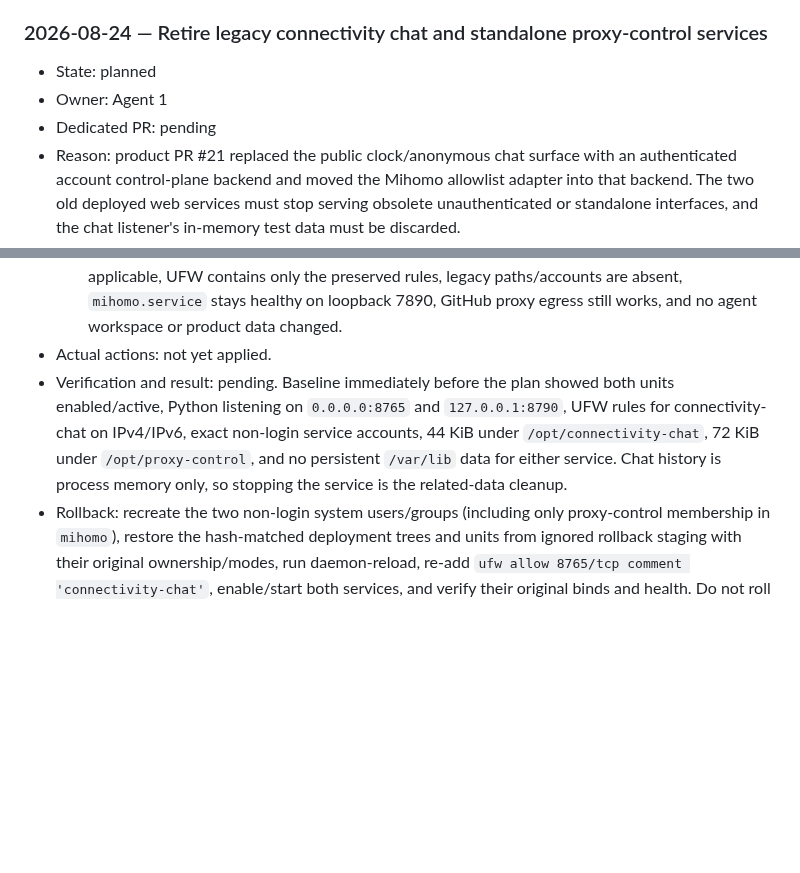
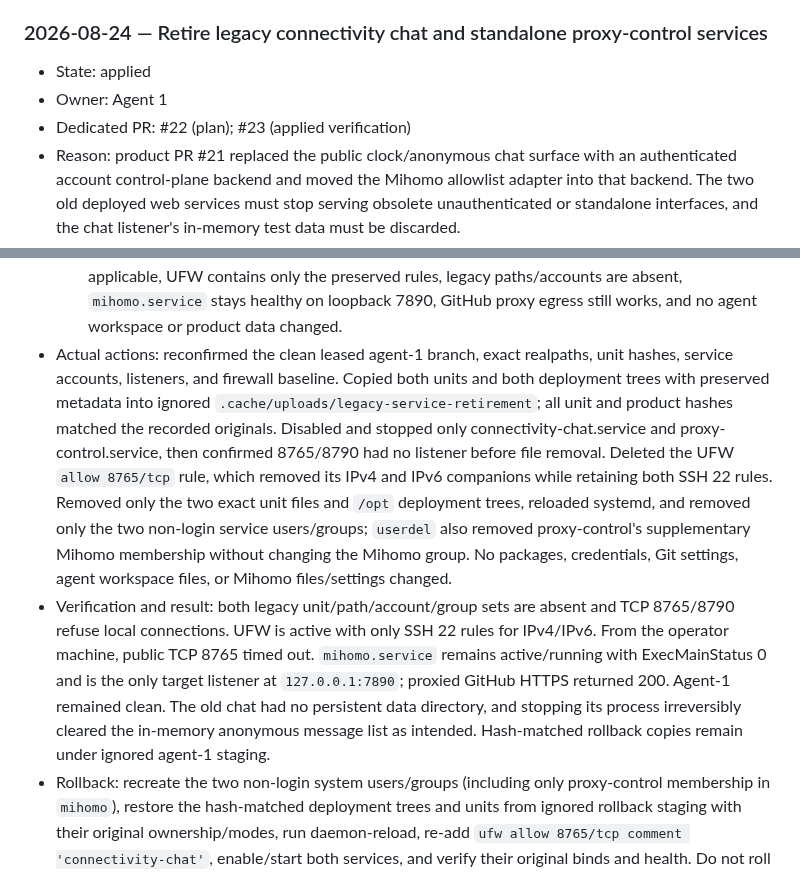
Before and after one commit to souldowndesu/WebServer, a Markdown page: ENVIRONMENT_CHANGES.md, 2 parts joined by grey strips. Rendered like a GitHub page; blank space fills up the shorter version.

Commit message:
Record legacy service retirement

```diff
--- a/ENVIRONMENT_CHANGES.md
+++ b/ENVIRONMENT_CHANGES.md
@@ -127,9 +127,9 @@ No server environment changes were made during the workflow-document initializat
 
 ### 2026-08-24 — Retire legacy connectivity chat and standalone proxy-control services
 
-- State: planned
+- State: applied
 - Owner: Agent 1
-- Dedicated PR: pending
+- Dedicated PR: #22 (plan); #23 (applied verification)
 - Reason: product PR #21 replaced the public clock/anonymous chat surface with an authenticated account control-plane backend and moved the Mihomo allowlist adapter into that backend. The two old deployed web services must stop serving obsolete unauthenticated or standalone interfaces, and the chat listener's in-memory test data must be discarded.
 - Scope (exact paths/packages/services/settings): disable and stop only `connectivity-chat.service` and `proxy-control.service`; remove only `/etc/systemd/system/connectivity-chat.service`, `/etc/systemd/system/proxy-control.service`, `/opt/connectivity-chat`, and `/opt/proxy-control`; remove only the `connectivity-chat` and `proxy-control` system users/groups; remove only the UFW `8765/tcp` rule and its IPv6 companion carrying the `connectivity-chat` comment. Preserve `mihomo.service`, `/usr/local/bin/mihomo`, `/etc/mihomo`, `/var/lib/mihomo`, `/run/mihomo`, the `mihomo` account/group, loopback TCP 7890, SSH/UFW 22, Git settings, packages, credentials, agent-2, and all other services.
 - Source URL/version/SHA-256, if applicable: no external artifact. Replacement source is reviewed main merge commit `b6ac805cd76c94ff8a4177e8ee05f2a646be7309` from PR #21. Current unit SHA-256 values are `e9fc36465d517a80792cdbd49f6c40ad753b947e67708669acee0f6ea2176f43` for connectivity-chat and `a8b8c3e3689fac6e571c3a2f3022b7f7d719dd701380feb38c89bca066049861` for proxy-control; deployed application hashes remain those recorded by their original change entries.
@@ -141,8 +141,8 @@ No server environment changes were made during the workflow-document initializat
   5. After exact `readlink -f`/`realpath` checks, remove only the two unit files and exact `/opt/connectivity-chat` and `/opt/proxy-control` trees; run `systemctl daemon-reload` and `systemctl reset-failed` for only the retired units.
   6. Remove only the `connectivity-chat` and `proxy-control` system users, their same-named primary groups, and the proxy-control supplementary membership from `mihomo`; do not alter the Mihomo account/group itself.
   7. Verify both units are not found/disabled, both ports refuse connections locally and externally as applicable, UFW contains only the preserved rules, legacy paths/accounts are absent, `mihomo.service` stays healthy on loopback 7890, GitHub proxy egress still works, and no agent workspace or product data changed.
-- Actual actions: not yet applied.
-- Verification and result: pending. Baseline immediately before the plan showed both units enabled/active, Python listening on `0.0.0.0:8765` and `127.0.0.1:8790`, UFW rules for connectivity-chat on IPv4/IPv6, exact non-login service accounts, 44 KiB under `/opt/connectivity-chat`, 72 KiB under `/opt/proxy-control`, and no persistent `/var/lib` data for either service. Chat history is process memory only, so stopping the service is the related-data cleanup.
+- Actual actions: reconfirmed the clean leased agent-1 branch, exact realpaths, unit hashes, service accounts, listeners, and firewall baseline. Copied both units and both deployment trees with preserved metadata into ignored `.cache/uploads/legacy-service-retirement`; all unit and product hashes matched the recorded originals. Disabled and stopped only connectivity-chat.service and proxy-control.service, then confirmed 8765/8790 had no listener before file removal. Deleted the UFW `allow 8765/tcp` rule, which removed its IPv4 and IPv6 companions while retaining both SSH 22 rules. Removed only the two exact unit files and `/opt` deployment trees, reloaded systemd, and removed only the two non-login service users/groups; `userdel` also removed proxy-control's supplementary Mihomo membership without changing the Mihomo group. No packages, credentials, Git settings, agent workspace files, or Mihomo files/settings changed.
+- Verification and result: both legacy unit/path/account/group sets are absent and TCP 8765/8790 refuse local connections. UFW is active with only SSH 22 rules for IPv4/IPv6. From the operator machine, public TCP 8765 timed out. `mihomo.service` remains active/running with ExecMainStatus 0 and is the only target listener at `127.0.0.1:7890`; proxied GitHub HTTPS returned 200. Agent-1 remained clean. The old chat had no persistent data directory, and stopping its process irreversibly cleared the in-memory anonymous message list as intended. Hash-matched rollback copies remain under ignored agent-1 staging.
 - Rollback: recreate the two non-login system users/groups (including only proxy-control membership in `mihomo`), restore the hash-matched deployment trees and units from ignored rollback staging with their original ownership/modes, run daemon-reload, re-add `ufw allow 8765/tcp comment 'connectivity-chat'`, enable/start both services, and verify their original binds and health. Do not roll back or replace Mihomo configuration, credentials, packages, Git settings, agent workspaces, or the merged product source.
 - Coordination impact: TCP 8765 becomes intentionally unreachable and existing anonymous in-memory messages are irrecoverably cleared. The SSH-tunneled standalone proxy page on 8790 also disappears; Mihomo itself and GitHub proxy traffic continue. The new authenticated backend remains development-only until a separate HTTPS deployment and no-echo initial-admin bootstrap are explicitly authorized and recorded.
 
```
